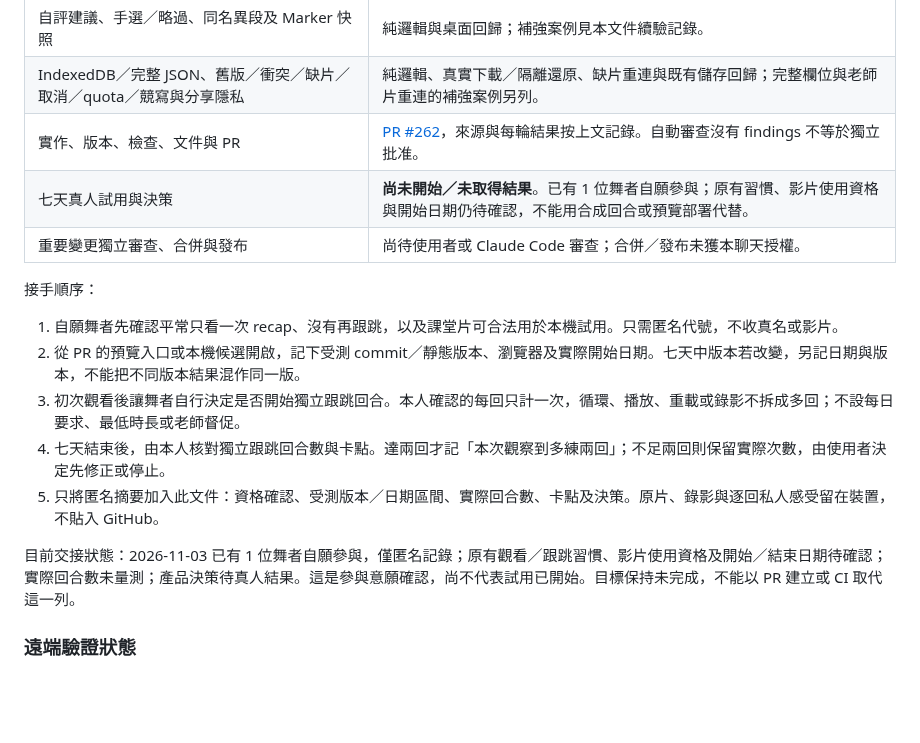
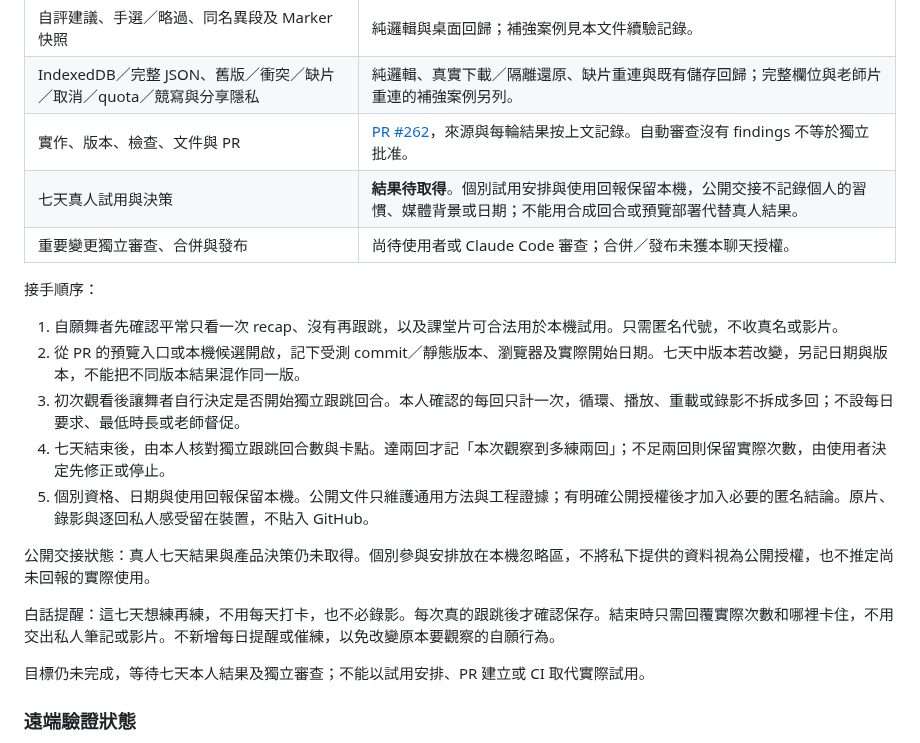
Before and after one commit to sunpochin/dance-stamp, a Markdown page: docs/evidence/issue-259-practice-sessions.md, the part around the change. GitHub-like rendering; blank space fills up the shorter version.

Commit message:
docs: Keep personal trial details in local records
Keep the public handoff limited to the trial method and pending outcome. Individual arrangements and usage reports remain in an ignored local record rather than being treated as permission to publish a participant profile.

```diff
--- a/docs/evidence/issue-259-practice-sessions.md
+++ b/docs/evidence/issue-259-practice-sessions.md
@@ -72,7 +72,7 @@ Safari、手機、真實相機、真人七天自願試用未驗證。獨立審
 | 自評建議、手選／略過、同名異段及 Marker 快照 | 純邏輯與桌面回歸；補強案例見本文件續驗記錄。 |
 | IndexedDB／完整 JSON、舊版／衝突／缺片／取消／quota／競寫與分享隱私 | 純邏輯、真實下載／隔離還原、缺片重連與既有儲存回歸；完整欄位與老師片重連的補強案例另列。 |
 | 實作、版本、檢查、文件與 PR | [PR #262](https://github.com/sunpochin/dance-stamp/pull/262)，來源與每輪結果按上文記錄。自動審查沒有 findings 不等於獨立批准。 |
-| 七天真人試用與決策 | **尚未開始／未取得結果**。已有 1 位舞者自願參與；原有習慣、影片使用資格與開始日期仍待確認，不能用合成回合或預覽部署代替。 |
+| 七天真人試用與決策 | **結果待取得**。個別試用安排與使用回報保留本機，公開交接不記錄個人的習慣、媒體背景或日期；不能用合成回合或預覽部署代替真人結果。 |
 | 重要變更獨立審查、合併與發布 | 尚待使用者或 Claude Code 審查；合併／發布未獲本聊天授權。 |
 
 接手順序：
@@ -81,9 +81,13 @@ Safari、手機、真實相機、真人七天自願試用未驗證。獨立審
 2. 從 PR 的預覽入口或本機候選開啟，記下受測 commit／靜態版本、瀏覽器及實際開始日期。七天中版本若改變，另記日期與版本，不能把不同版本結果混作同一版。
 3. 初次觀看後讓舞者自行決定是否開始獨立跟跳回合。本人確認的每回只計一次，循環、播放、重載或錄影不拆成多回；不設每日要求、最低時長或老師督促。
 4. 七天結束後，由本人核對獨立跟跳回合數與卡點。達兩回才記「本次觀察到多練兩回」；不足兩回則保留實際次數，由使用者決定先修正或停止。
-5. 只將匿名摘要加入此文件：資格確認、受測版本／日期區間、實際回合數、卡點及決策。原片、錄影與逐回私人感受留在裝置，不貼入 GitHub。
+5. 個別資格、日期與使用回報保留本機。公開文件只維護通用方法與工程證據；有明確公開授權後才加入必要的匿名結論。原片、錄影與逐回私人感受留在裝置，不貼入 GitHub。
 
-目前交接狀態：2026-11-03 已有 1 位舞者自願參與，僅匿名記錄；原有觀看／跟跳習慣、影片使用資格及開始／結束日期待確認；實際回合數未量測；產品決策待真人結果。這是參與意願確認，尚不代表試用已開始。目標保持未完成，不能以 PR 建立或 CI 取代這一列。
+公開交接狀態：真人七天結果與產品決策仍未取得。個別參與安排放在本機忽略區，不將私下提供的資料視為公開授權，也不推定尚未回報的實際使用。
+
+白話提醒：這七天想練再練，不用每天打卡，也不必錄影。每次真的跟跳後才確認保存。結束時只需回覆實際次數和哪裡卡住，不用交出私人筆記或影片。不新增每日提醒或催練，以免改變原本要觀察的自願行為。
+
+目標仍未完成，等待七天本人結果及獨立審查；不能以試用安排、PR 建立或 CI 取代實際試用。
 
 ### 遠端驗證狀態
 
```
